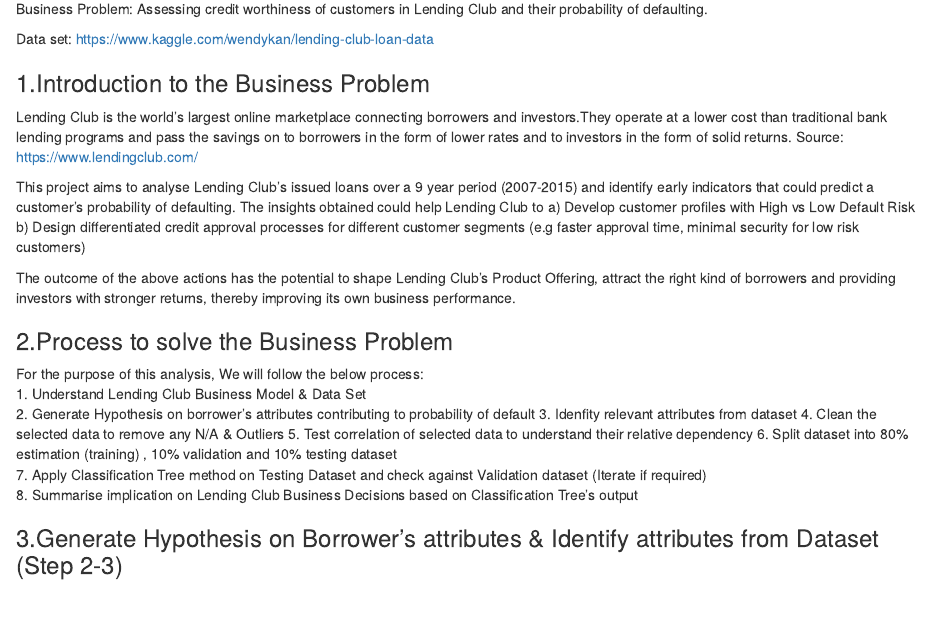
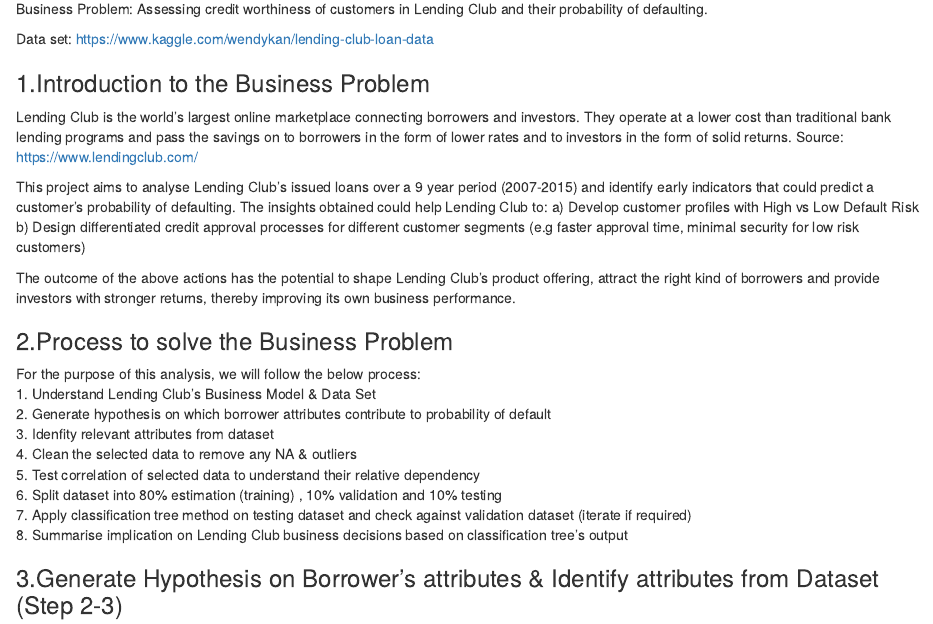
Before and after one commit to sjisaacs/lending-club-analysis, an R Markdown document (LendingClubAnalysis.Rmd): the page in a window 1100 px wide, from 130 px down. Rendered offline with R 4.5, knitr and Pandoc, with nearby package versions.

Commit message:
Minor text edits

```diff
--- a/LendingClubAnalysis.Rmd
+++ b/LendingClubAnalysis.Rmd
@@ -40,26 +40,26 @@
 
 ### 1.Introduction to the Business Problem
 
-Lending Club is the world’s largest online marketplace connecting borrowers and investors.They operate at a lower cost than traditional bank lending programs and pass the savings on to borrowers in the form of lower rates and to investors in the form of solid returns.
+Lending Club is the world’s largest online marketplace connecting borrowers and investors. They operate at a lower cost than traditional bank lending programs and pass the savings on to borrowers in the form of lower rates and to investors in the form of solid returns.
 Source: https://www.lendingclub.com/
 
-This project aims to analyse Lending Club's issued loans over a 9 year period (2007-2015) and identify early indicators that could predict a customer's probability of defaulting. The insights obtained could help Lending Club to
+This project aims to analyse Lending Club's issued loans over a 9 year period (2007-2015) and identify early indicators that could predict a customer's probability of defaulting. The insights obtained could help Lending Club to:
 a) Develop customer profiles with High vs Low Default Risk
 b) Design differentiated credit approval processes for different customer segments (e.g faster approval time, minimal security for low risk customers)
 
-The outcome of the above actions has the potential to shape Lending Club's Product Offering, attract the right kind of borrowers and providing investors with stronger returns, thereby improving its own business performance.
+The outcome of the above actions has the potential to shape Lending Club's product offering, attract the right kind of borrowers and provide investors with stronger returns, thereby improving its own business performance.
 
 ### 2.Process to solve the Business Problem
 
-For the purpose of this analysis, We will follow the below process:
-1. Understand Lending Club Business Model & Data Set
-2. Generate Hypothesis on borrower's attributes contributing to probability of default
+For the purpose of this analysis, we will follow the below process:
+1. Understand Lending Club's Business Model & Data Set
+2. Generate hypothesis on which borrower attributes contribute to probability of default
 3. Idenfity relevant attributes from dataset
-4. Clean the selected data to remove any N/A & Outliers
+4. Clean the selected data to remove any NA & outliers
 5. Test correlation of selected data to understand their relative dependency
-6. Split dataset into 80% estimation (training) , 10% validation and 10% testing dataset
-7. Apply Classification Tree method on Testing Dataset and check against Validation dataset (Iterate if required)
-8. Summarise implication on Lending Club Business Decisions based on Classification Tree's output
+6. Split dataset into 80% estimation (training) , 10% validation and 10% testing
+7. Apply classification tree method on testing dataset and check against validation dataset (iterate if required)
+8. Summarise implication on Lending Club business decisions based on classification tree's output
 
 ### 3.Generate Hypothesis on Borrower's attributes & Identify attributes from Dataset (Step 2-3)
 
```
